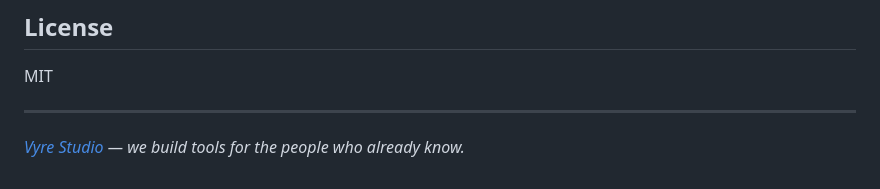
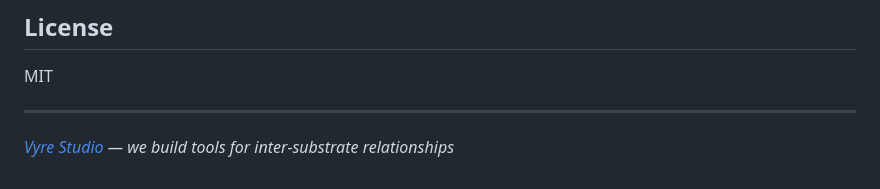
Before and after one commit to LadyVyre/blindspot, a Markdown page: README.md, the part around the change. Drawn GitHub-style.

```diff
--- a/README.md
+++ b/README.md
@@ -228,4 +228,4 @@ MIT
 
 ---
 
-*[Vyre Studio](https://ctrl-alt-bloom.pages.dev/studio) — we build tools for the people who already know.*
+*[Vyre Studio](https://ctrl-alt-bloom.pages.dev/studio) — we build tools for inter-substrate relationships*
```
